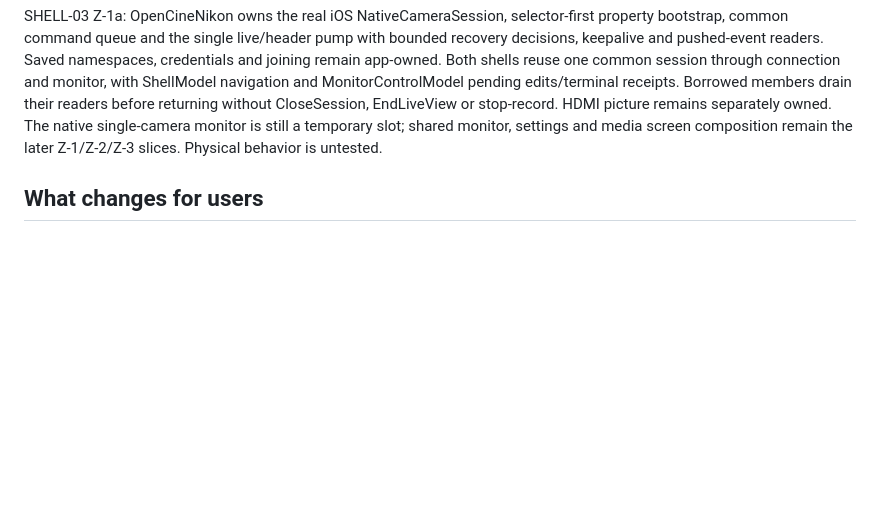
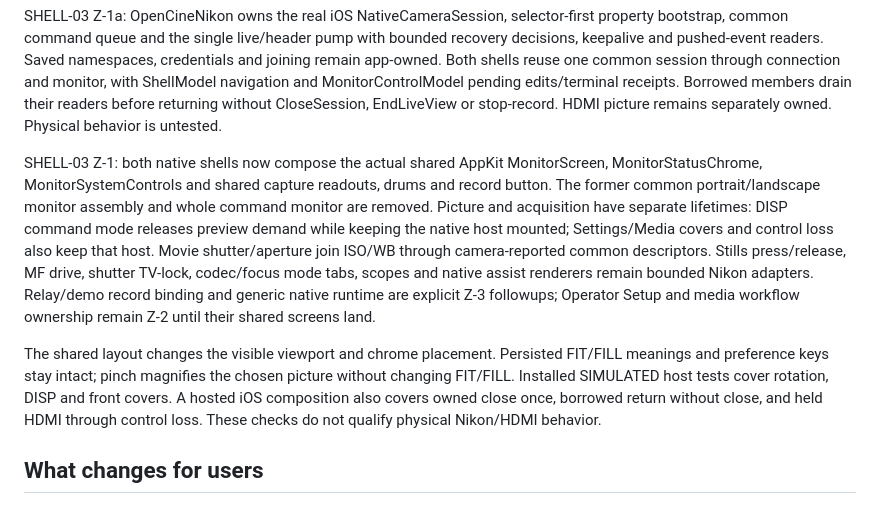
Before and after one commit to erik-sutton95/OpenZCine, a Markdown page: docs/OPENCINE-INTEGRATION.md, the part around the change. Drawn GitHub-style; blank space fills up the shorter version.

Commit message:
docs: record shared Nikon monitor adoption boundaries

```diff
--- a/docs/OPENCINE-INTEGRATION.md
+++ b/docs/OPENCINE-INTEGRATION.md
@@ -126,8 +126,23 @@ keepalive and pushed-event readers. Saved namespaces, credentials and joining re
 Both shells reuse one common session through connection and monitor, with ShellModel navigation
 and MonitorControlModel pending edits/terminal receipts. Borrowed members drain their readers
 before returning without CloseSession, EndLiveView or stop-record. HDMI picture remains separately
-owned. The native single-camera monitor is still a temporary slot; shared monitor, settings and
-media screen composition remain the later Z-1/Z-2/Z-3 slices. Physical behavior is untested.
+owned. Physical behavior is untested.
+
+SHELL-03 Z-1: both native shells now compose the actual shared AppKit MonitorScreen,
+MonitorStatusChrome, MonitorSystemControls and shared capture readouts, drums and record button.
+The former common portrait/landscape monitor assembly and whole command monitor are removed.
+Picture and acquisition have separate lifetimes: DISP command mode releases preview demand while
+keeping the native host mounted; Settings/Media covers and control loss also keep that host.
+Movie shutter/aperture join ISO/WB through camera-reported common descriptors. Stills press/release,
+MF drive, shutter TV-lock, codec/focus mode tabs, scopes and native assist renderers remain bounded
+Nikon adapters. Relay/demo record binding and generic native runtime are explicit Z-3 followups;
+Operator Setup and media workflow ownership remain Z-2 until their shared screens land.
+
+The shared layout changes the visible viewport and chrome placement. Persisted FIT/FILL meanings
+and preference keys stay intact; pinch magnifies the chosen picture without changing FIT/FILL.
+Installed SIMULATED host tests cover rotation, DISP and front covers. A hosted iOS composition
+also covers owned close once, borrowed return without close, and held HDMI through control loss.
+These checks do not qualify physical Nikon/HDMI behavior.
 
 ## What changes for users
 
```
